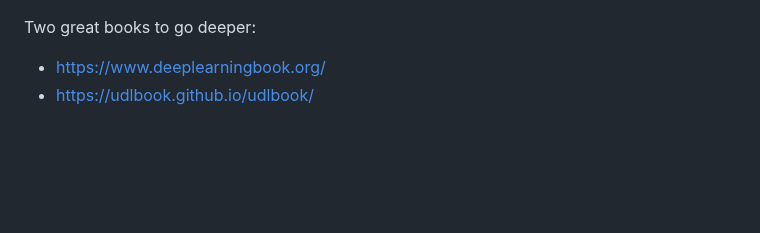
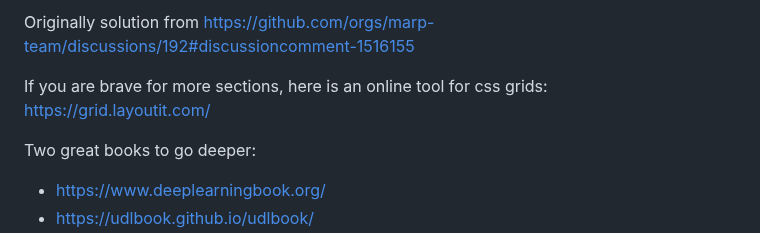
Before and after one commit to ktatar/2026-02_linneaus_audio, a Markdown page: index.md, the part around one of its changes. Drawn GitHub-style; blank space fills up the shorter version.

Commit message:
Mar 3, 2026, 9:44 PM

```diff
--- a/index.md
+++ b/index.md
@@ -160,4 +162,13 @@ https://colah.github.io/posts/2014-10-Visualizing-MNIST/
 
+Originally solution from <https://github.com/orgs/marp-team/discussions/192#discussioncomment-1516155>
+
+</div>
+<div>
+
+
+If you are brave for more sections, here is an online tool for css grids: https://grid.layoutit.com/
+
+</div>
 
 
 Two great books to go deeper:
```
Also changed, not shown: other parts of index.md (+2 -0 lines).
